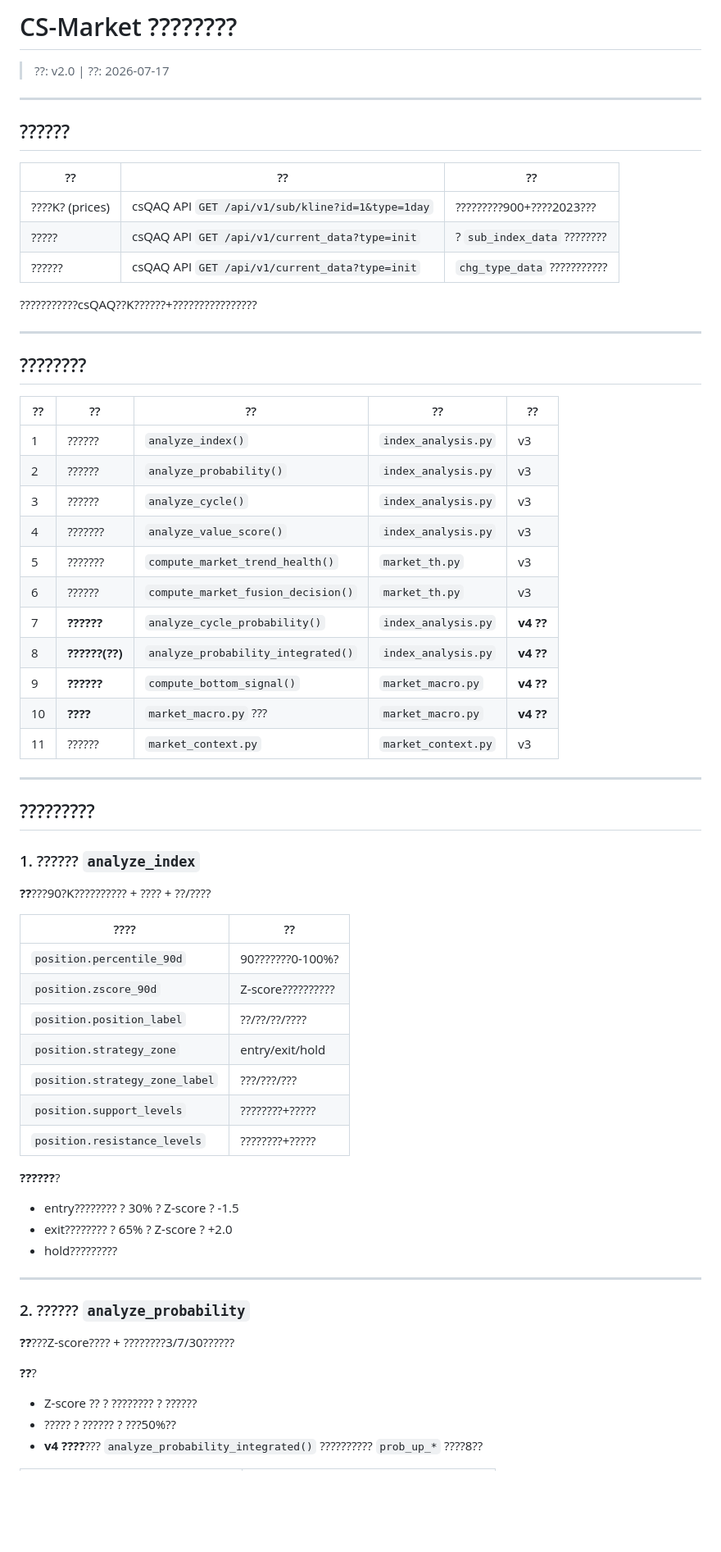
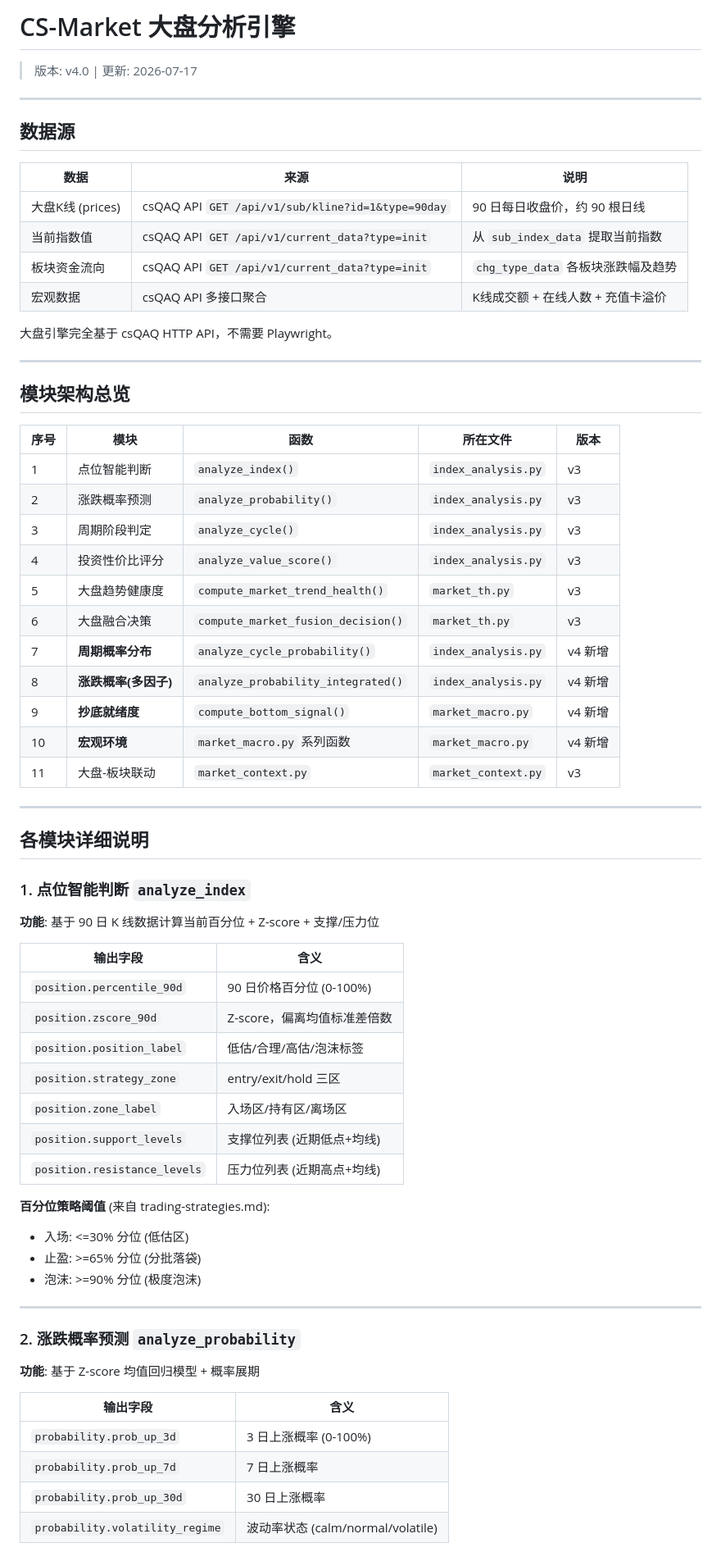
Before and after one commit to DarcyYang2020/cs-skin-market, a Markdown page: cs-skin-market/references/market-engine.md, the part around one of its changes. Shown at 82% size. GitHub-like rendering; blank space fills up the shorter version.

Commit message:
docs: 更新 market-engine.md，修复乱码并补充 v4 模块文档

```diff
--- a/cs-skin-market/references/market-engine.md
+++ b/cs-skin-market/references/market-engine.md
@@ -1,68 +1,71 @@
-# CS-Market ????????
+# CS-Market 大盘分析引擎
 
-> ??: v2.0 | ??: 2026-07-17
+> 版本: v4.0 | 更新: 2026-07-17
 
 ---
 
-## ??????
+## 数据源
 
-| ?? | ?? | ?? |
+| 数据 | 来源 | 说明 |
 |---|---|---|
-| ????K? (prices) | csQAQ API `GET /api/v1/sub/kline?id=1&type=1day` | ?????????900+????2023??? |
-| ????? | csQAQ API `GET /api/v1/current_data?type=init` | ? `sub_index_data` ???????? |
-| ?????? | csQAQ API `GET /api/v1/current_data?type=init` | `chg_type_data` ??????????? |
+| 大盘K线 (prices) | csQAQ API `GET /api/v1/sub/kline?id=1&type=90day` | 90 日每日收盘价，约 90 根日线 |
+| 当前指数值 | csQAQ API `GET /api/v1/current_data?type=init` | 从 `sub_index_data` 提取当前指数 |
+| 板块资金流向 | csQAQ API `GET /api/v1/current_data?type=init` | `chg_type_data` 各板块涨跌幅及趋势 |
+| 宏观数据 | csQAQ API 多接口聚合 | K线成交额 + 在线人数 + 充值卡溢价 |
 
-???????????csQAQ??K??????+????????????????
+大盘引擎完全基于 csQAQ HTTP API，不需要 Playwright。
 
 ---
 
-## ????????
+## 模块架构总览
 
-| ?? | ?? | ?? | ?? | ?? |
+| 序号 | 模块 | 函数 | 所在文件 | 版本 |
 |---|---|---|---|---|
-| 1 | ?????? | `analyze_index()` | `index_analysis.py` | v3 |
-| 2 | ?????? | `analyze_probability()` | `index_analysis.py` | v3 |
-| 3 | ?????? | `analyze_cycle()` | `index_analysis.py` | v3 |
-| 4 | ??????? | `analyze_value_score()` | `index_analysis.py` | v3 |
-| 5 | ??????? | `compute_market_trend_health()` | `market_th.py` | v3 |
-| 6 | ?????? | `compute_market_fusion_decision()` | `market_th.py` | v3 |
-| 7 | **??????** | `analyze_cycle_probability()` | `index_analysis.py` | **v4 ??** |
-| 8 | **??????(??)** | `analyze_probability_integrated()` | `index_analysis.py` | **v4 ??** |
-| 9 | **??????** | `compute_bottom_signal()` | `market_macro.py` | **v4 ??** |
-| 10 | **????** | `market_macro.py` ??? | `market_macro.py` | **v4 ??** |
-| 11 | ?????? | `market_context.py` | `market_context.py` | v3 |
+| 1 | 点位智能判断 | `analyze_index()` | `index_analysis.py` | v3 |
+| 2 | 涨跌概率预测 | `analyze_probability()` | `index_analysis.py` | v3 |
+| 3 | 周期阶段判定 | `analyze_cycle()` | `index_analysis.py` | v3 |
+| 4 | 投资性价比评分 | `analyze_value_score()` | `index_analysis.py` | v3 |
+| 5 | 大盘趋势健康度 | `compute_market_trend_health()` | `market_th.py` | v3 |
+| 6 | 大盘融合决策 | `compute_market_fusion_decision()` | `market_th.py` | v3 |
+| 7 | **周期概率分布** | `analyze_cycle_probability()` | `index_analysis.py` | v4 新增 |
+| 8 | **涨跌概率(多因子)** | `analyze_probability_integrated()` | `index_analysis.py` | v4 新增 |
+| 9 | **抄底就绪度** | `compute_bottom_signal()` | `market_macro.py` | v4 新增 |
+| 10 | **宏观环境** | `market_macro.py` 系列函数 | `market_macro.py` | v4 新增 |
+| 11 | 大盘-板块联动 | `market_context.py` | `market_context.py` | v3 |
 
 ---
 
-## ?????????
+## 各模块详细说明
 
-### 1. ?????? `analyze_index`
+### 1. 点位智能判断 `analyze_index`
 
-**??**???90?K?????????? + ???? + ??/????
+**功能**: 基于 90 日 K 线数据计算当前百分位 + Z-score + 支撑/压力位
 
-| ???? | ?? |
+| 输出字段 | 含义 |
 |---|---|
-| `position.percentile_90d` | 90???????0-100%? |
-| `position.zscore_90d` | Z-score?????????? |
-| `position.position_label` | ??/??/??/???? |
-| `position.strategy_zone` | entry/exit/hold |
-| `position.strategy_zone_label` | ???/???/??? |
-| `position.support_levels` | ????????+????? |
-| `position.resistance_levels` | ????????+????? |
+| `position.percentile_90d` | 90 日价格百分位 (0-100%) |
+| `position.zscore_90d` | Z-score，偏离均值标准差倍数 |
+| `position.position_label` | 低估/合理/高估/泡沫标签 |
+| `position.strategy_zone` | entry/exit/hold 三区 |
+| `position.zone_label` | 入场区/持有区/离场区 |
+| `position.support_levels` | 支撑位列表 (近期低点+均线) |
+| `position.resistance_levels` | 压力位列表 (近期高点+均线) |
 
-**??????**?
-- entry???????? ? 30% ? Z-score ? -1.5
-- exit???????? ? 65% ? Z-score ? +2.0
-- hold?????????
+**百分位策略阈值** (来自 trading-strategies.md):
+- 入场: <=30% 分位 (低估区)
+- 止盈: >=65% 分位 (分批落袋)
+- 泡沫: >=90% 分位 (极度泡沫)
 
 ---
 
-### 2. ?????? `analyze_probability`
+### 2. 涨跌概率预测 `analyze_probability`
 
-**??**???Z-score???? + ????????3/7/30??????
+**功能**: 基于 Z-score 均值回归模型 + 概率展期
 
-**??**?
-- Z-score ?? ? ???????? ? ??????
-- ????? ? ?????? ? ???50%??
-- **v4 ????**??? `analyze_probability_integrated()` ?????????? `prob_up_*` ????8??
+| 输出字段 | 含义 |
+|---|---|
+| `probability.prob_up_3d` | 3 日上涨概率 (0-100%) |
+| `probability.prob_up_7d` | 7 日上涨概率 |
+| `probability.prob_up_30d` | 30 日上涨概率 |
+| `probability.volatility_regime` | 波动率状态 (calm/normal/volatile) |
 
```
Also changed, not shown: other parts of cs-skin-market/references/market-engine.md (+198 -268 lines).
